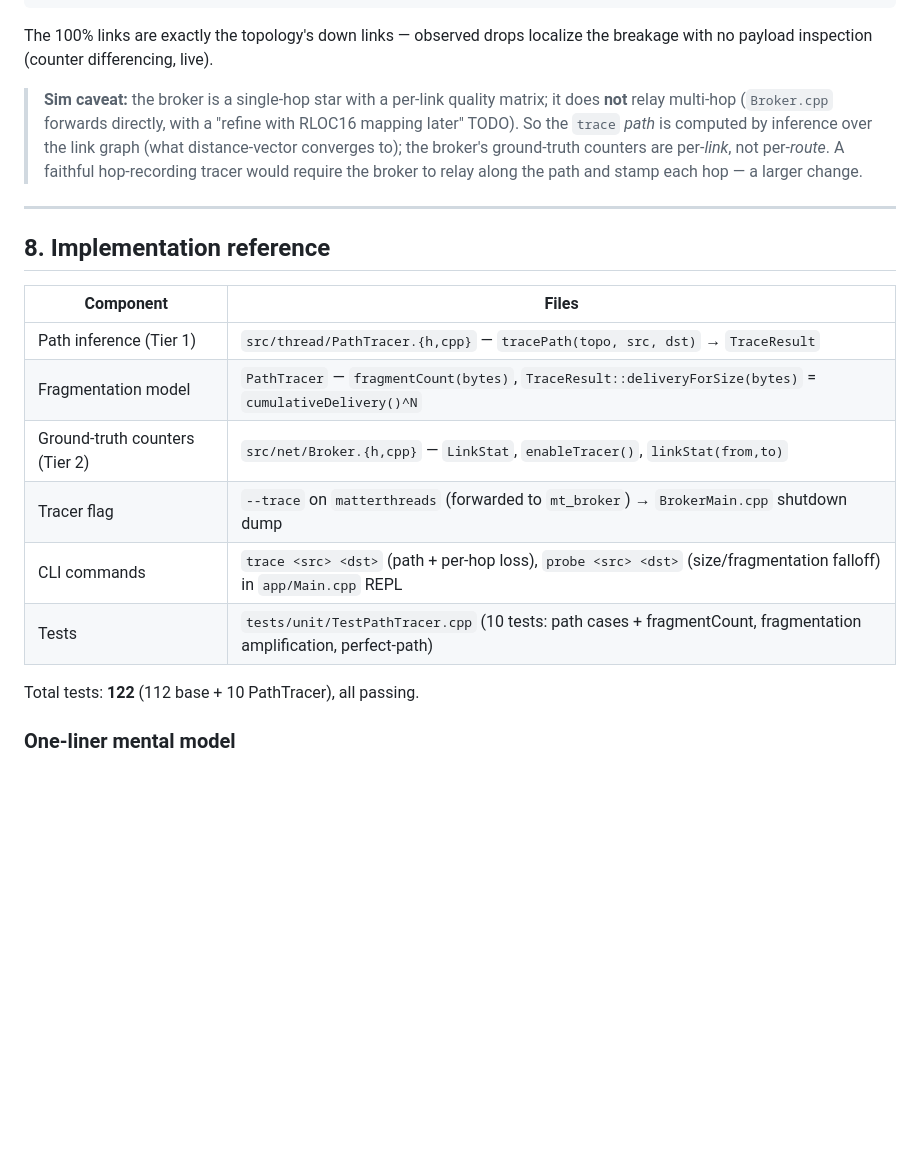
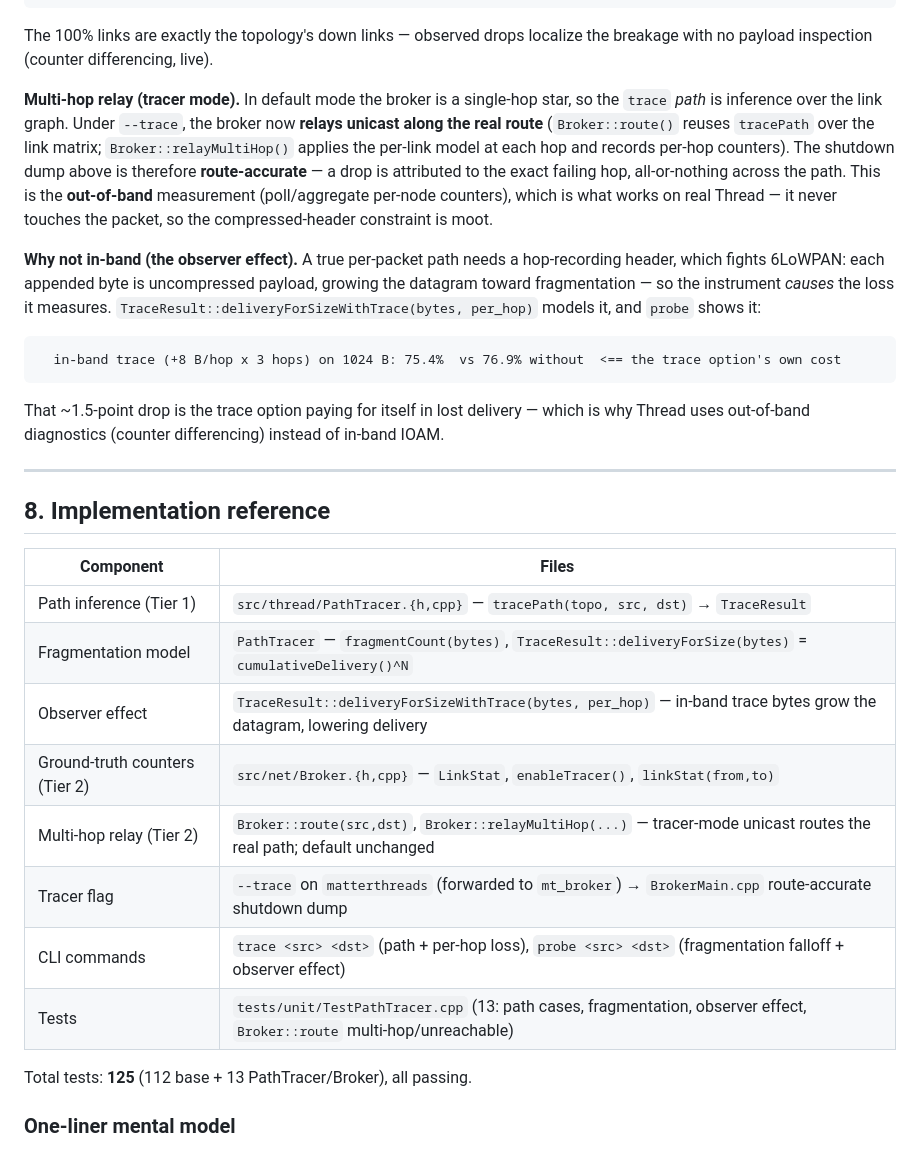
Before and after one commit to tomharper/MatterThreads, a Markdown page: docs/debugging-and-observability.md, the part around the change. GitHub-like rendering; blank space fills up the shorter version.

````diff
--- a/docs/debugging-and-observability.md
+++ b/docs/debugging-and-observability.md
@@ -292,12 +292,26 @@ $ matterthreads --topology van --trace
 The 100% links are exactly the topology's down links — observed drops localize the
 breakage with no payload inspection (counter differencing, live).
 
-> **Sim caveat:** the broker is a single-hop star with a per-link quality matrix; it
-> does **not** relay multi-hop (`Broker.cpp` forwards directly, with a "refine with
-> RLOC16 mapping later" TODO). So the `trace` *path* is computed by inference over the
-> link graph (what distance-vector converges to); the broker's ground-truth counters
-> are per-*link*, not per-*route*. A faithful hop-recording tracer would require the
-> broker to relay along the path and stamp each hop — a larger change.
+**Multi-hop relay (tracer mode).** In default mode the broker is a single-hop star, so
+the `trace` *path* is inference over the link graph. Under `--trace`, the broker now
+**relays unicast along the real route** (`Broker::route()` reuses `tracePath` over the
+link matrix; `Broker::relayMultiHop()` applies the per-link model at each hop and
+records per-hop counters). The shutdown dump above is therefore **route-accurate** — a
+drop is attributed to the exact failing hop, all-or-nothing across the path. This is the
+**out-of-band** measurement (poll/aggregate per-node counters), which is what works on
+real Thread — it never touches the packet, so the compressed-header constraint is moot.
+
+**Why not in-band (the observer effect).** A true per-packet path needs a hop-recording
+header, which fights 6LoWPAN: each appended byte is uncompressed payload, growing the
+datagram toward fragmentation — so the instrument *causes* the loss it measures.
+`TraceResult::deliveryForSizeWithTrace(bytes, per_hop)` models it, and `probe` shows it:
+
+```
+  in-band trace (+8 B/hop x 3 hops) on 1024 B: 75.4%  vs 76.9% without  <== the trace option's own cost
+```
+
+That ~1.5-point drop is the trace option paying for itself in lost delivery — which is
+why Thread uses out-of-band diagnostics (counter differencing) instead of in-band IOAM.
 
 ---
 
@@ -307,12 +321,14 @@ breakage with no payload inspection (counter differencing, live).
 |---|---|
 | Path inference (Tier 1) | `src/thread/PathTracer.{h,cpp}` — `tracePath(topo, src, dst)` → `TraceResult` |
 | Fragmentation model | `PathTracer` — `fragmentCount(bytes)`, `TraceResult::deliveryForSize(bytes)` = `cumulativeDelivery()^N` |
+| Observer effect | `TraceResult::deliveryForSizeWithTrace(bytes, per_hop)` — in-band trace bytes grow the datagram, lowering delivery |
 | Ground-truth counters (Tier 2) | `src/net/Broker.{h,cpp}` — `LinkStat`, `enableTracer()`, `linkStat(from,to)` |
-| Tracer flag | `--trace` on `matterthreads` (forwarded to `mt_broker`) → `BrokerMain.cpp` shutdown dump |
-| CLI commands | `trace <src> <dst>` (path + per-hop loss), `probe <src> <dst>` (size/fragmentation falloff) in `app/Main.cpp` REPL |
-| Tests | `tests/unit/TestPathTracer.cpp` (10 tests: path cases + fragmentCount, fragmentation amplification, perfect-path) |
+| Multi-hop relay (Tier 2) | `Broker::route(src,dst)`, `Broker::relayMultiHop(...)` — tracer-mode unicast routes the real path; default unchanged |
+| Tracer flag | `--trace` on `matterthreads` (forwarded to `mt_broker`) → `BrokerMain.cpp` route-accurate shutdown dump |
+| CLI commands | `trace <src> <dst>` (path + per-hop loss), `probe <src> <dst>` (fragmentation falloff + observer effect) |
+| Tests | `tests/unit/TestPathTracer.cpp` (13: path cases, fragmentation, observer effect, `Broker::route` multi-hop/unreachable) |
 
-Total tests: **122** (112 base + 10 PathTracer), all passing.
+Total tests: **125** (112 base + 13 PathTracer/Broker), all passing.
 
 ### One-liner mental model
 
````
